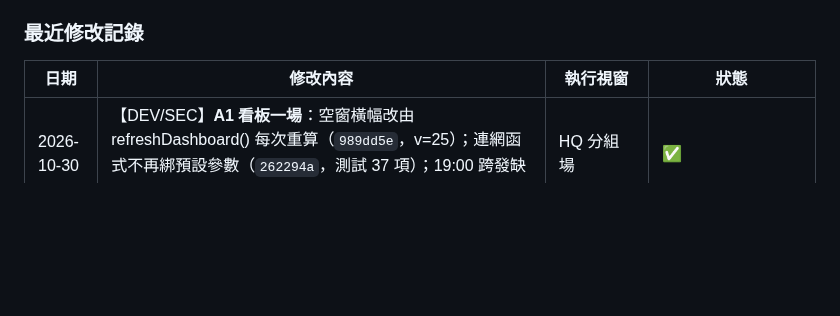
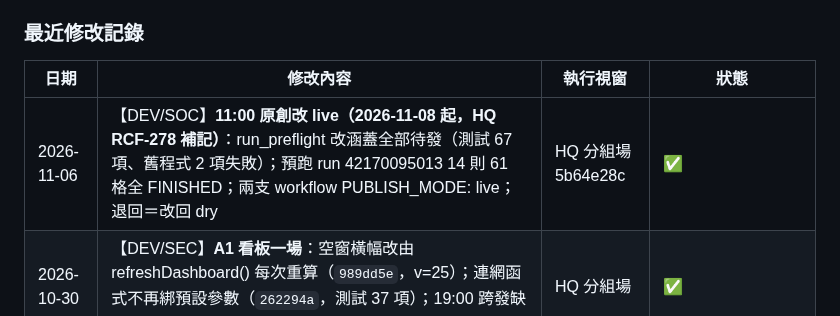
Before and after one commit to shoppy09/tzlth-threads-dashboard, a Markdown page: CLAUDE.md, the part around the change. Rendered like a GitHub page; blank space fills up the shorter version.

Commit message:
docs(DEV/SOC): 修改記錄——11:00 原創改 live（HQ RCF-278 補記）
Co-Authored-By: Claude Opus 5.5 <noreply@anthropic.com>

```diff
--- a/CLAUDE.md
+++ b/CLAUDE.md
@@ -243,6 +243,7 @@ Token 必須有 `threads_content_publish` scope，可用「測試發文權限」
 
 | 日期 | 修改內容 | 執行視窗 | 狀態 |
 |------|---------|---------|------|
+| 2026-11-06 | 【DEV/SOC】**11:00 原創改 live（2026-11-08 起，HQ RCF-278 補記）**：run_preflight 改涵蓋全部待發（測試 67 項、舊程式 2 項失敗）；預跑 run 42170095013 14 則 61 格全 FINISHED；兩支 workflow PUBLISH_MODE: live；退回＝改回 dry | HQ 分組場 5b64e28c | ✅ |
 | 2026-10-30 | 【DEV/SEC】**A1 看板一場**：空窗橫幅改由 refreshDashboard() 每次重算（`989dd5e`，v=25）；連網函式不再綁預設參數（`262294a`，測試 37 項）；19:00 跨發缺資料＝Threads 端沒貼、看板無誤。詳 archive | HQ 分組場 | ✅ |
 | 2026-10-29 | 【DEV/SEC】**Dependabot 8 個警示（HQ 看板 Dependabot 場，Tim「執行」）**：`4d96102` 移除未用 SDK 兩個、lockfile 升 body-parser 2.4.0／proxy-addr 2.0.8／qs 6.17.1；8 筆全在本機 server.js 路徑，Vercel 不部署 package*.json 故免重部署；01:48Z 全數 fixed。詳 archive | 總部視窗 | ✅ |
 | 2026-10-29 | 【DEV/SOC】**排程面板改善（HQ tasks「看板排程面板改善」，批次:B69）**：`b2f7f20` 全文展開、核准＋雜湊一致、空跑／正式與每篇結果（`?view=status`）、沒核准標不會發出、上限 10 格、回覆權限看 reply_config（測試 27→30）。詳 archive | 總部視窗 | ✅ 2026-10-29 HQ dev/deploy-verify/SYS-02-2026-10-29-sched-panel.md |
```
Also changed, not shown: CLAUDE-archive-2026-11.md (added, +7 -0 lines).
